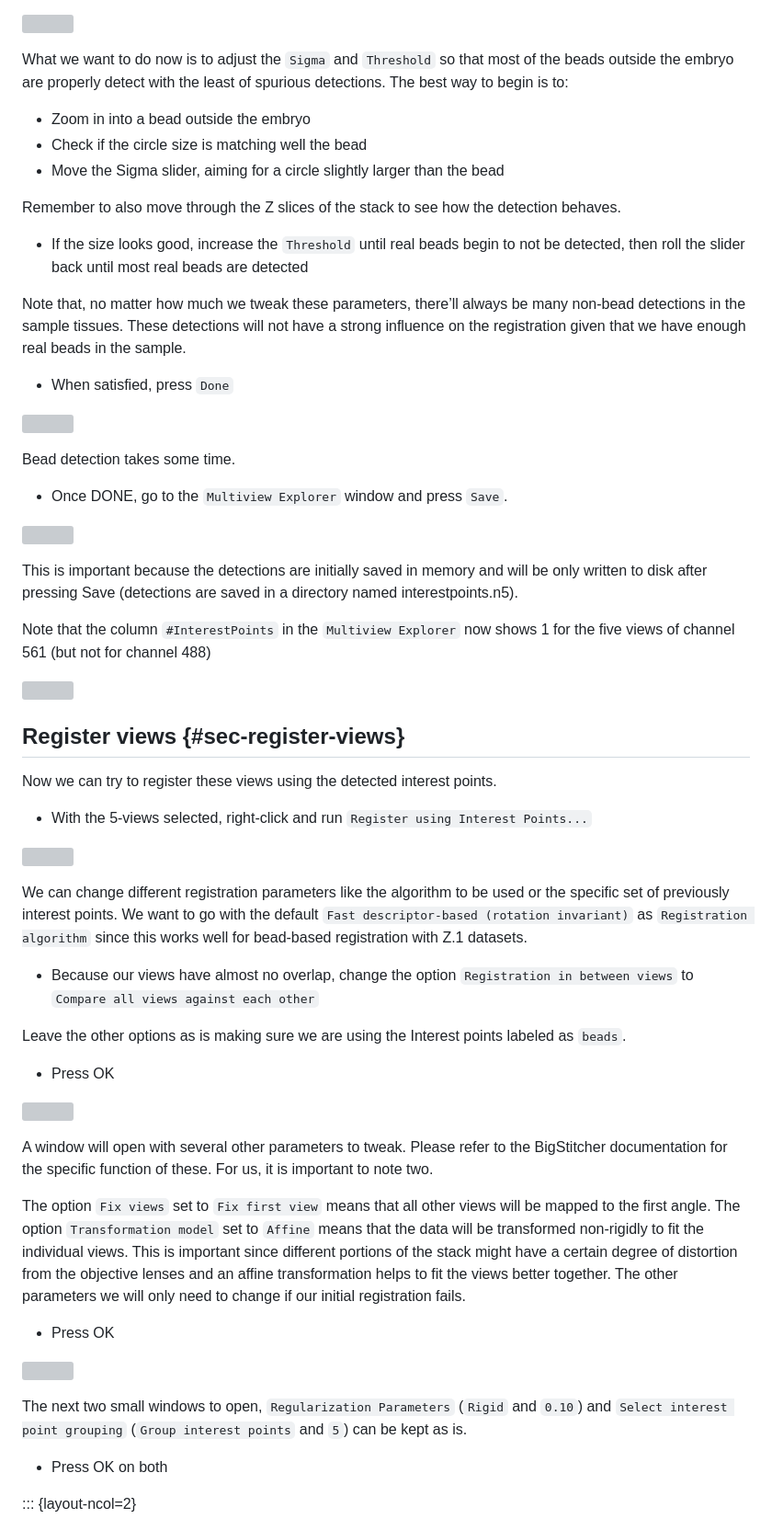
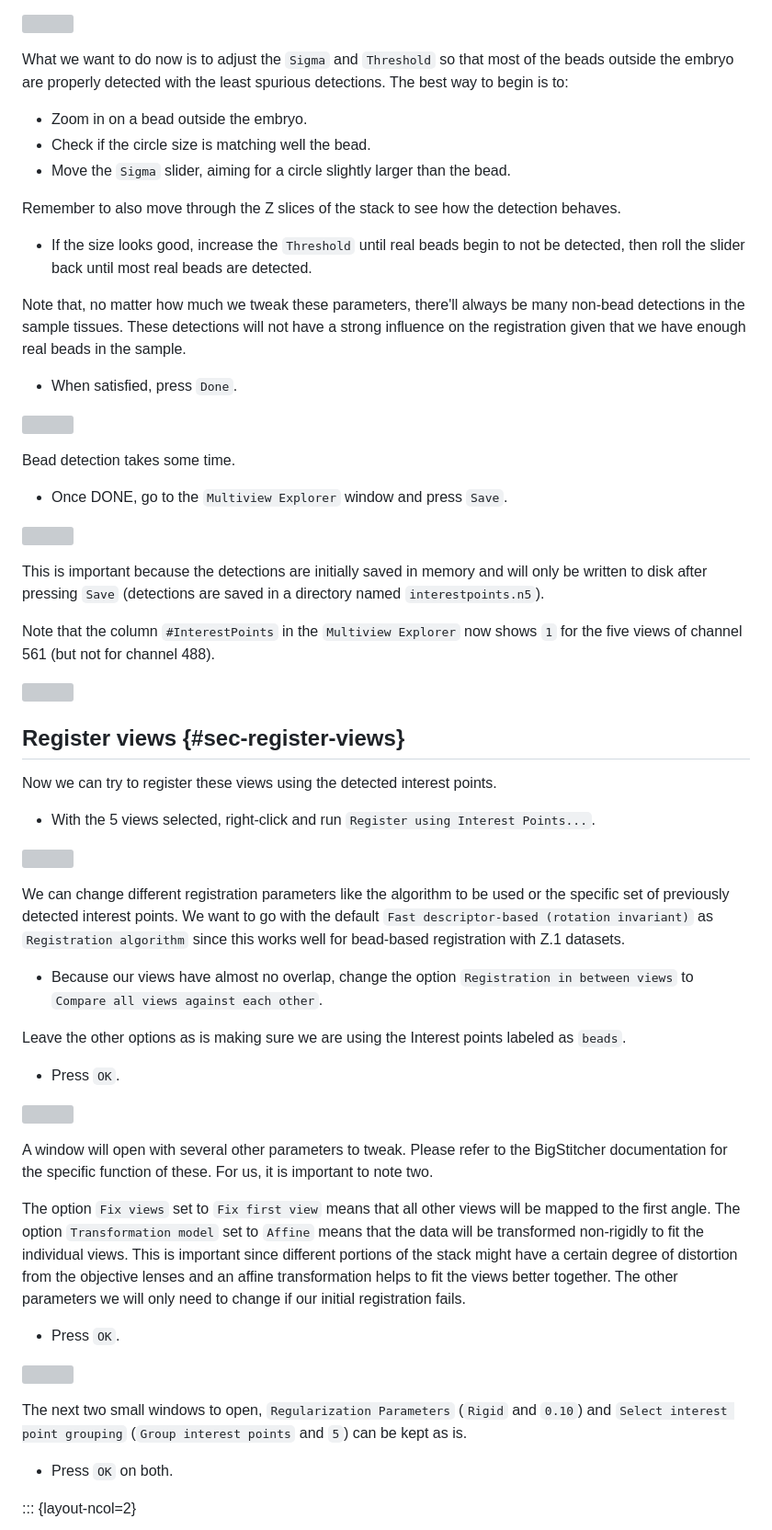
Before and after one commit to bruvellu/multiview-tutorial, a Markdown page: multiview-tutorial.md, the part around one of its changes. Shown at 92% size. GitHub-like rendering; grey boxes are pictures that could not be loaded.

```diff
--- a/multiview-tutorial.md
+++ b/multiview-tutorial.md
@@ -346,19 +346,19 @@ A stack will open with a rectangular ROI placed at the top left corner. The ROI
 
 ![](media/47-detect-zoom.png)
 
-What we want to do now is to adjust the `Sigma` and `Threshold` so that most of the beads outside the embryo are properly detect with the least of spurious detections. The best way to begin is to:
+What we want to do now is to adjust the `Sigma` and `Threshold` so that most of the beads outside the embryo are properly detected with the least spurious detections. The best way to begin is to:
 
-- Zoom in into a bead outside the embryo
-- Check if the circle size is matching well the bead
-- Move the Sigma slider, aiming for a circle slightly larger than the bead
+- Zoom in on a bead outside the embryo.
+- Check if the circle size is matching well the bead.
+- Move the `Sigma` slider, aiming for a circle slightly larger than the bead.
 
 Remember to also move through the Z slices of the stack to see how the detection behaves.
 
-- If the size looks good, increase the `Threshold` until real beads begin to not be detected, then roll the slider back until most real beads are detected
+- If the size looks good, increase the `Threshold` until real beads begin to not be detected, then roll the slider back until most real beads are detected.
 
-Note that, no matter how much we tweak these parameters, there’ll always be many non-bead detections in the sample tissues. These detections will not have a strong influence on the registration given that we have enough real beads in the sample.
+Note that, no matter how much we tweak these parameters, there'll always be many non-bead detections in the sample tissues. These detections will not have a strong influence on the registration given that we have enough real beads in the sample.
 
-- When satisfied, press `Done`
+- When satisfied, press `Done`.
 
 ![](media/48-detect-start.png)
 
@@ -368,9 +368,9 @@ Bead detection takes some time.
 
 ![](media/49-detect-done.png)
 
-This is important because the detections are initially saved in memory and will be only written to disk after pressing Save (detections are saved in a directory named interestpoints.n5).
+This is important because the detections are initially saved in memory and will only be written to disk after pressing `Save` (detections are saved in a directory named `interestpoints.n5`).
 
-Note that the column `#InterestPoints` in the `Multiview Explorer` now shows 1 for the five views of channel 561 (but not for channel 488)
+Note that the column `#InterestPoints` in the `Multiview Explorer` now shows `1` for the five views of channel 561 (but not for channel 488).
 
 ![](media/50-detect-increment.png)
 
@@ -378,17 +378,17 @@ Note that the column `#InterestPoints` in the `Multiview Explorer` now shows 1 f
 
 Now we can try to register these views using the detected interest points.
 
-- With the 5-views selected, right-click and run `Register using Interest Points...`
+- With the 5 views selected, right-click and run `Register using Interest Points...`.
 
 ![](media/51-register-menu.png)
 
-We can change different registration parameters like the algorithm to be used or the specific set of previously interest points. We want to go with the default `Fast descriptor-based (rotation invariant)` as `Registration algorithm` since this works well for bead-based registration with Z.1 datasets.
+We can change different registration parameters like the algorithm to be used or the specific set of previously detected interest points. We want to go with the default `Fast descriptor-based (rotation invariant)` as `Registration algorithm` since this works well for bead-based registration with Z.1 datasets.
 
-- Because our views have almost no overlap, change the option `Registration in between views` to `Compare all views against each other`
+- Because our views have almost no overlap, change the option `Registration in between views` to `Compare all views against each other`.
 
 Leave the other options as is making sure we are using the Interest points labeled as `beads`.
 
-- Press OK
+- Press `OK`.
 
 ![](media/52-register-type.png)
 
@@ -396,13 +396,13 @@ A window will open with several other parameters to tweak. Please refer to the B
 
 The option `Fix views` set to `Fix first view` means that all other views will be mapped to the first angle. The option `Transformation model` set to `Affine` means that the data will be transformed non-rigidly to fit the individual views. This is important since different portions of the stack might have a certain degree of distortion from the objective lenses and an affine transformation helps to fit the views better together. The other parameters we will only need to change if our initial registration fails.
 
-- Press OK
+- Press `OK`.
 
 ![](media/53-register-affine.png)
 
 The next two small windows to open, `Regularization Parameters` (`Rigid` and `0.10`) and `Select interest point grouping` (`Group interest points` and `5`) can be kept as is.
 
-- Press OK on both
+- Press `OK` on both.
 
 ::: {layout-ncol=2}
 
```
Also changed, not shown: other parts of multiview-tutorial.md (+127 -127 lines).
